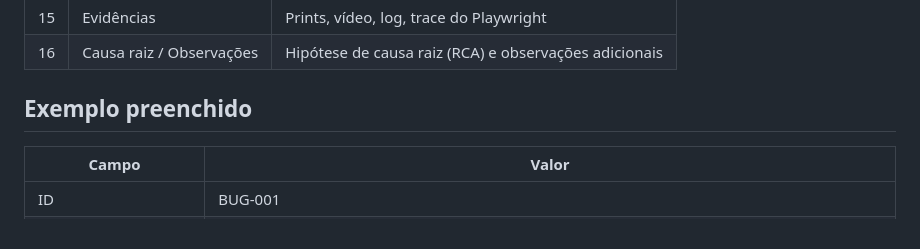
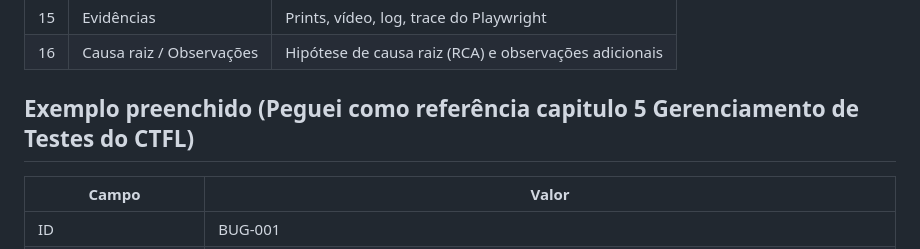
Before and after one commit to brennolvs/restful-booker-automation, a Markdown page: docs/BUG_REPORT_TEMPLATE.md, the part around the change. Rendered like a GitHub page.

Commit message:
Atualizando informações do bug encontrado

```diff
--- a/docs/BUG_REPORT_TEMPLATE.md
+++ b/docs/BUG_REPORT_TEMPLATE.md
@@ -23,7 +23,7 @@
 | 15| Evidências              | Prints, vídeo, log, trace do Playwright                              |
 | 16| Causa raiz / Observações| Hipótese de causa raiz (RCA) e observações adicionais                |
 
-## Exemplo preenchido
+## Exemplo preenchido (Peguei como referência capitulo 5 Gerenciamento de Testes do CTFL)
 
 | Campo | Valor |
 |---|---|
```
